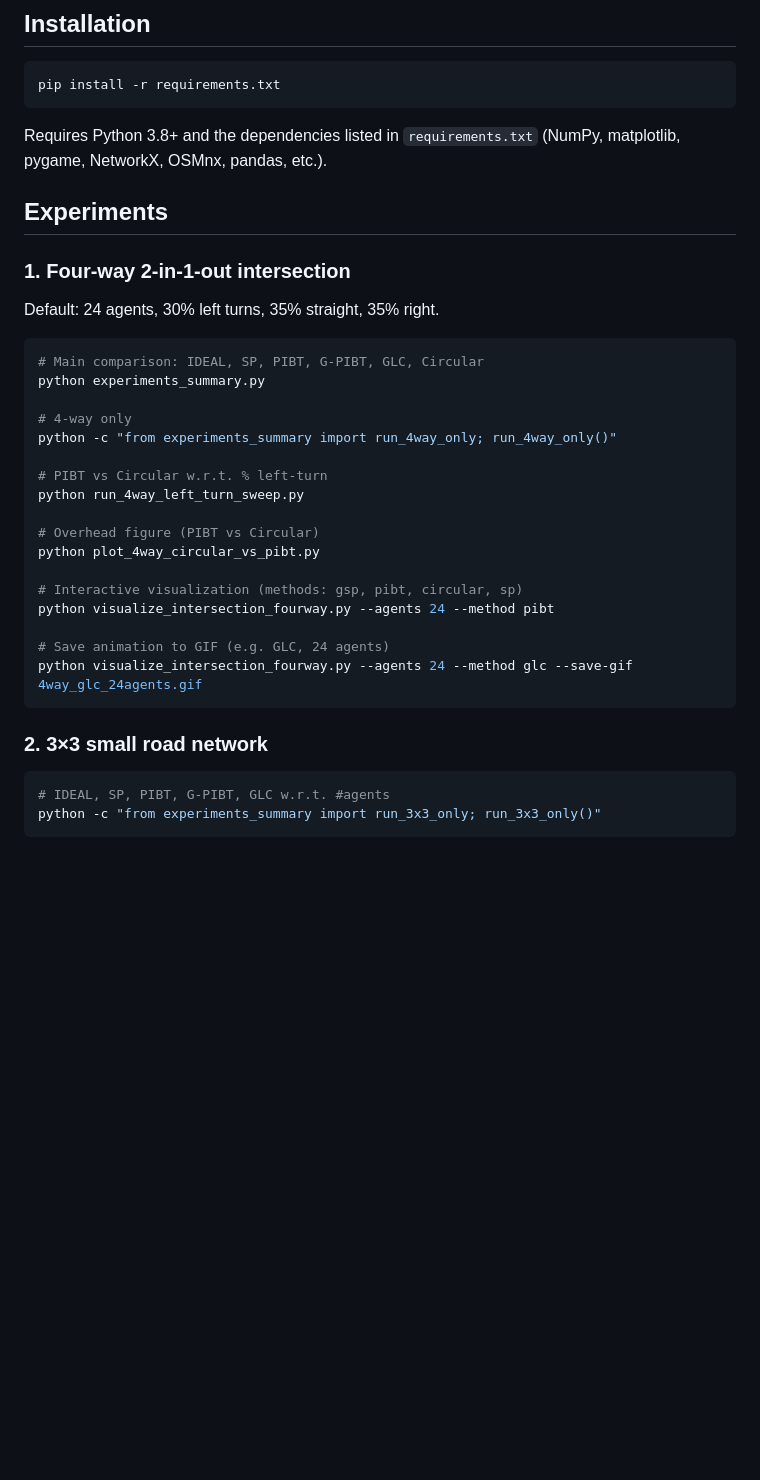
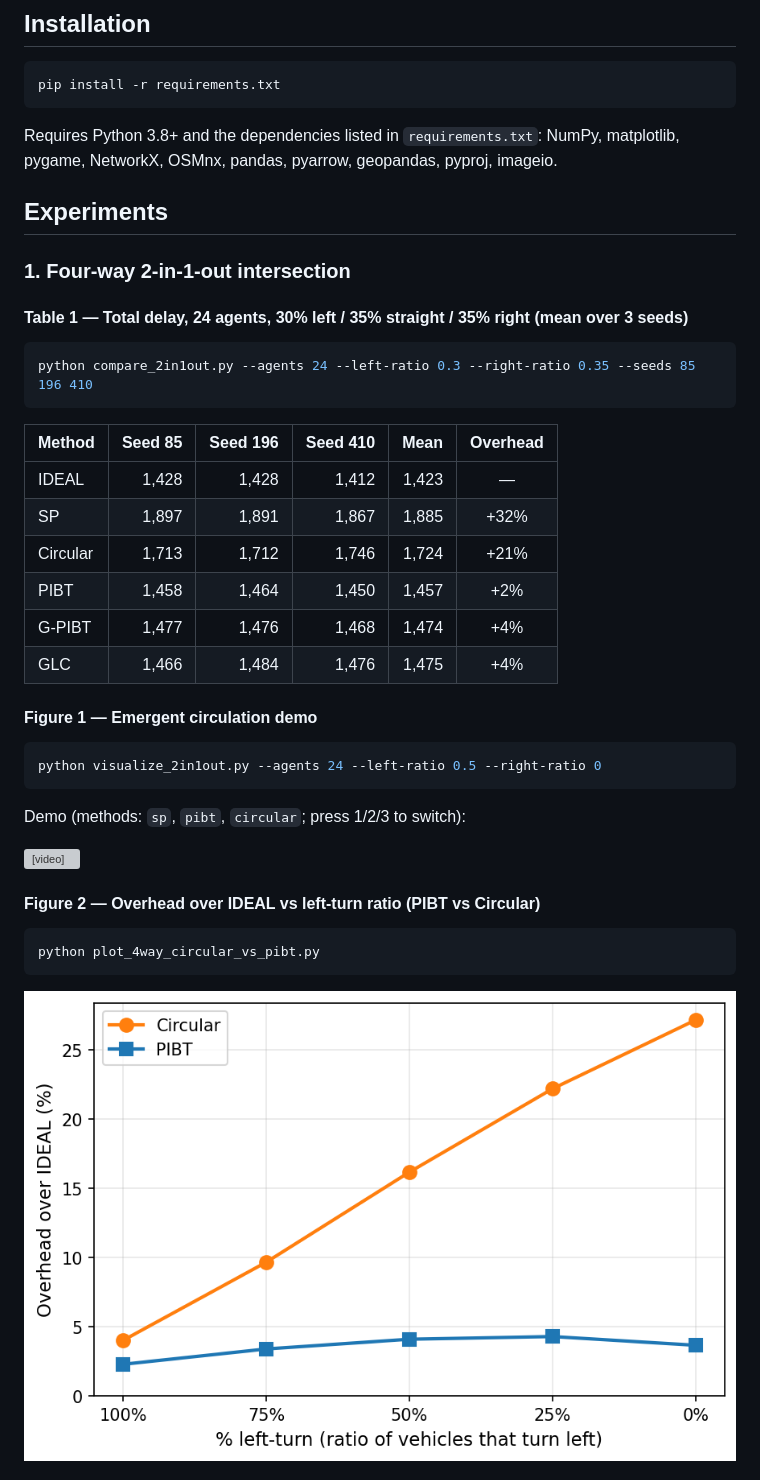
Before and after one commit to jessielzh/GLC-road-coordination, a Markdown page: README.md, the part around one of its changes. Drawn GitHub-style; pictures changed too: media/4way_circular_vs_pibt_overhead.png (added); blank space fills up the shorter version; grey boxes are pictures that could not be loaded.

````diff
--- a/README.md
+++ b/README.md
@@ -26,37 +26,50 @@ Illustrative snapshots of emergent circulation under PIBT-style conflict resolut
 pip install -r requirements.txt
 ```
 
-Requires Python 3.8+ and the dependencies listed in `requirements.txt` (NumPy, matplotlib, pygame, NetworkX, OSMnx, pandas, etc.).
+Requires Python 3.8+ and the dependencies listed in `requirements.txt`: NumPy, matplotlib, pygame, NetworkX, OSMnx, pandas, pyarrow, geopandas, pyproj, imageio.
+
+
 
 ## Experiments
 
 ### 1. Four-way 2-in-1-out intersection
 
-Default: 24 agents, 30% left turns, 35% straight, 35% right.
+#### Table 1 — Total delay, 24 agents, 30% left / 35% straight / 35% right (mean over 3 seeds)
 
 ```bash
-# Main comparison: IDEAL, SP, PIBT, G-PIBT, GLC, Circular
-python experiments_summary.py
-
-# 4-way only
-python -c "from experiments_summary import run_4way_only; run_4way_only()"
-
-# PIBT vs Circular w.r.t. % left-turn
-python run_4way_left_turn_sweep.py
-
-# Overhead figure (PIBT vs Circular)
-python plot_4way_circular_vs_pibt.py
-
-# Interactive visualization (methods: gsp, pibt, circular, sp)
-python visualize_intersection_fourway.py --agents 24 --method pibt
-
-# Save animation to GIF (e.g. GLC, 24 agents)
-python visualize_intersection_fourway.py --agents 24 --method glc --save-gif 4way_glc_24agents.gif
+python compare_2in1out.py --agents 24 --left-ratio 0.3 --right-ratio 0.35 --seeds 85 196 410
 ```
 
-### 2. 3×3 small road network
+| Method   | Seed 85 | Seed 196 | Seed 410 | Mean    | Overhead |
+|----------|--------:|---------:|---------:|--------:|:--------:|
+| IDEAL    | 1,428   | 1,428    | 1,412    | 1,423   | —        |
+| SP       | 1,897   | 1,891    | 1,867    | 1,885   | +32%     |
+| Circular | 1,713   | 1,712    | 1,746    | 1,724   | +21%     |
+| PIBT     | 1,458   | 1,464    | 1,450    | 1,457   | +2%      |
+| G-PIBT   | 1,477   | 1,476    | 1,468    | 1,474   | +4%      |
+| GLC      | 1,466   | 1,484    | 1,476    | 1,475   | +4%      |
+
+
+
+#### Figure 1 — Emergent circulation demo
 
 ```bash
-# IDEAL, SP, PIBT, G-PIBT, GLC w.r.t. #agents
-python -c "from experiments_summary import run_3x3_only; run_3x3_only()"
+python visualize_2in1out.py --agents 24 --left-ratio 0.5 --right-ratio 0
 ```
+
+Demo (methods: `sp`, `pibt`, `circular`; press 1/2/3 to switch):
+
+<video src="media/emergent-pattern.mov" controls width="100%"></video>
+
+
+
+#### Figure 2 — Overhead over IDEAL vs left-turn ratio (PIBT vs Circular)
+
+```bash
+python plot_4way_circular_vs_pibt.py
+```
+
+<img src="media/4way_circular_vs_pibt_overhead.png" alt="Figure 2: Overhead over IDEAL vs left-turn ratio" style="zoom:50%;" />
+
+
+
````
Also changed, not shown: other parts of README.md (+57 -22 lines), 11 other files.
